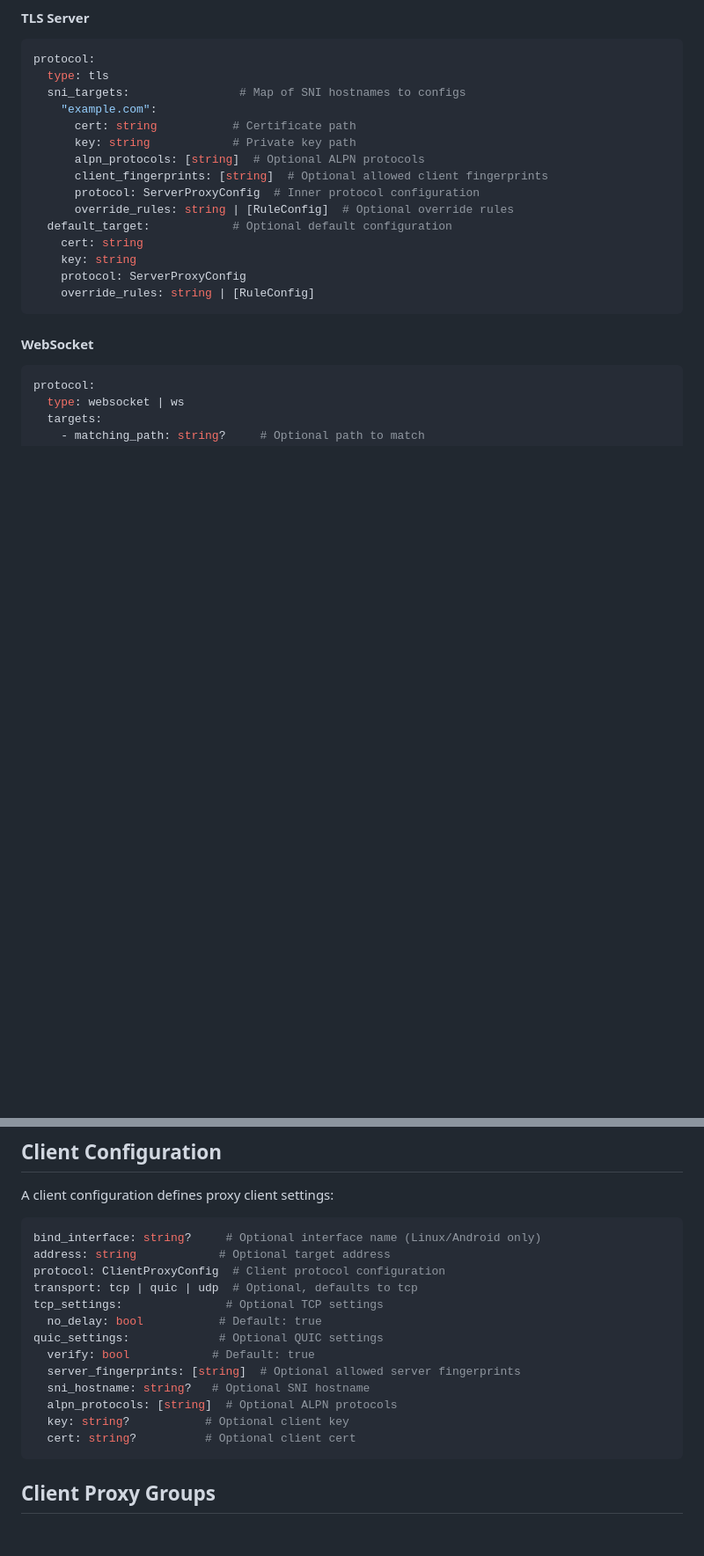
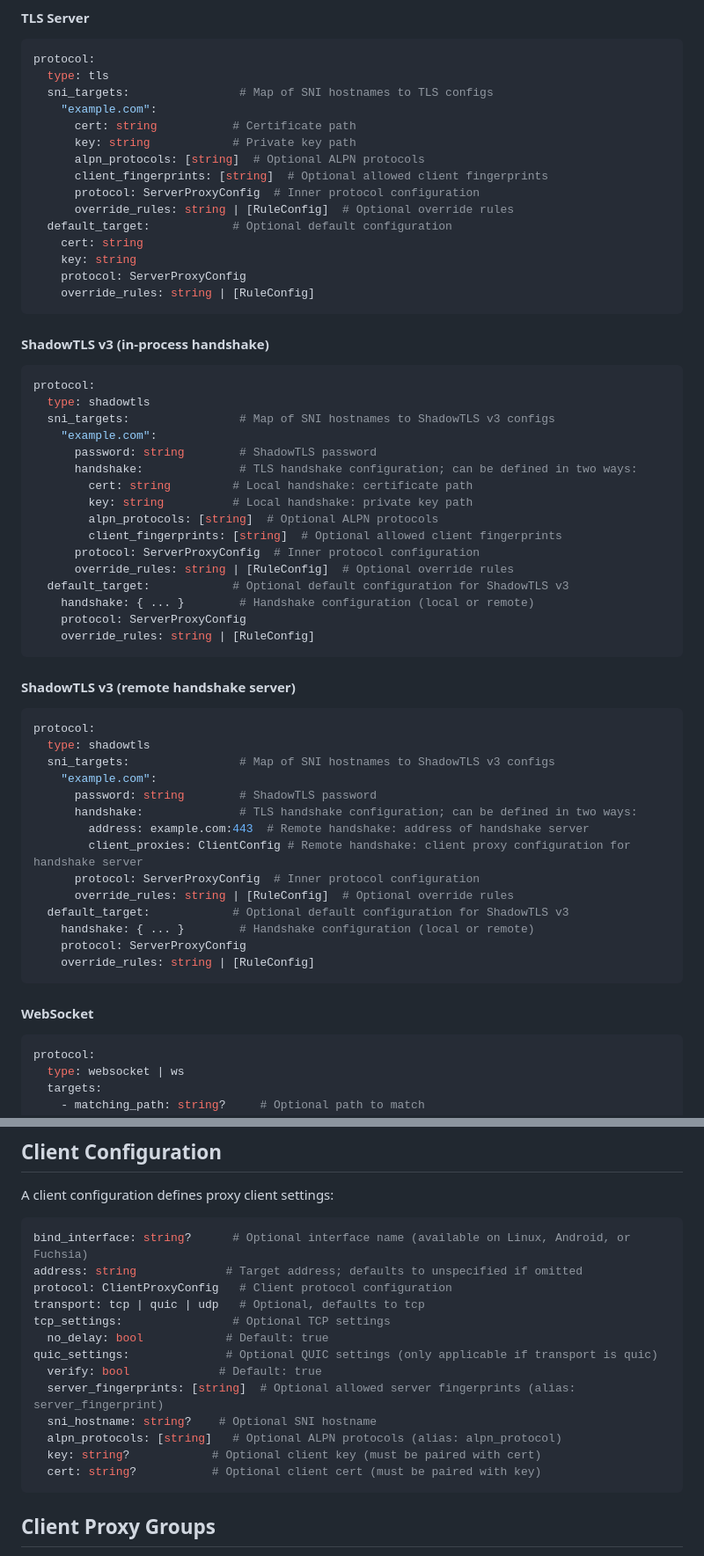
Before and after one commit to cfal/shoes, a Markdown page: CONFIG.md, 2 parts joined by grey strips. Shown at 88% size. Rendered like a GitHub page; blank space fills up the shorter version.

Commit message:
CONFIG.md: update, mention ShadowTLS v3

````diff
--- a/CONFIG.md
+++ b/CONFIG.md
@@ -89,7 +90,7 @@ protocol:
 ```yaml
 protocol:
   type: tls
-  sni_targets:                # Map of SNI hostnames to configs
+  sni_targets:                # Map of SNI hostnames to TLS configs
     "example.com":
       cert: string           # Certificate path
       key: string            # Private key path
@@ -100,6 +101,44 @@ protocol:
   default_target:            # Optional default configuration
     cert: string
     key: string
+    protocol: ServerProxyConfig
+    override_rules: string | [RuleConfig]
+```
+
+#### ShadowTLS v3 (in-process handshake)
+```yaml
+protocol:
+  type: shadowtls
+  sni_targets:                # Map of SNI hostnames to ShadowTLS v3 configs
+    "example.com":
+      password: string        # ShadowTLS password
+      handshake:              # TLS handshake configuration; can be defined in two ways:
+        cert: string         # Local handshake: certificate path
+        key: string          # Local handshake: private key path
+        alpn_protocols: [string]  # Optional ALPN protocols
+        client_fingerprints: [string]  # Optional allowed client fingerprints
+      protocol: ServerProxyConfig  # Inner protocol configuration
+      override_rules: string | [RuleConfig]  # Optional override rules
+  default_target:            # Optional default configuration for ShadowTLS v3
+    handshake: { ... }        # Handshake configuration (local or remote)
+    protocol: ServerProxyConfig
+    override_rules: string | [RuleConfig]
+```
+
+#### ShadowTLS v3 (remote handshake server)
+```yaml
+protocol:
+  type: shadowtls
+  sni_targets:                # Map of SNI hostnames to ShadowTLS v3 configs
+    "example.com":
+      password: string        # ShadowTLS password
+      handshake:              # TLS handshake configuration; can be defined in two ways:
+        address: example.com:443  # Remote handshake: address of handshake server
+        client_proxies: ClientConfig # Remote handshake: client proxy configuration for handshake server
+      protocol: ServerProxyConfig  # Inner protocol configuration
+      override_rules: string | [RuleConfig]  # Optional override rules
+  default_target:            # Optional default configuration for ShadowTLS v3
+    handshake: { ... }        # Handshake configuration (local or remote)
     protocol: ServerProxyConfig
     override_rules: string | [RuleConfig]
 ```
@@ -179,19 +218,19 @@ protocol:
 A client configuration defines proxy client settings:
 
 ```yaml
-bind_interface: string?     # Optional interface name (Linux/Android only)
-address: string            # Optional target address
-protocol: ClientProxyConfig  # Client protocol configuration
-transport: tcp | quic | udp  # Optional, defaults to tcp
-tcp_settings:               # Optional TCP settings
-  no_delay: bool           # Default: true
-quic_settings:             # Optional QUIC settings
-  verify: bool            # Default: true
-  server_fingerprints: [string]  # Optional allowed server fingerprints
-  sni_hostname: string?   # Optional SNI hostname
-  alpn_protocols: [string]  # Optional ALPN protocols
-  key: string?           # Optional client key
-  cert: string?          # Optional client cert
+bind_interface: string?      # Optional interface name (available on Linux, Android, or Fuchsia)
+address: string             # Target address; defaults to unspecified if omitted
+protocol: ClientProxyConfig   # Client protocol configuration
+transport: tcp | quic | udp   # Optional, defaults to tcp
+tcp_settings:                # Optional TCP settings
+  no_delay: bool            # Default: true
+quic_settings:              # Optional QUIC settings (only applicable if transport is quic)
+  verify: bool             # Default: true
+  server_fingerprints: [string]  # Optional allowed server fingerprints (alias: server_fingerprint)
+  sni_hostname: string?    # Optional SNI hostname
+  alpn_protocols: [string]   # Optional ALPN protocols (alias: alpn_protocol)
+  key: string?            # Optional client key (must be paired with cert)
+  cert: string?           # Optional client cert (must be paired with key)
 ```
 
 ## Client Proxy Groups
````
Also changed, not shown: other parts of CONFIG.md (+22 -12 lines).
